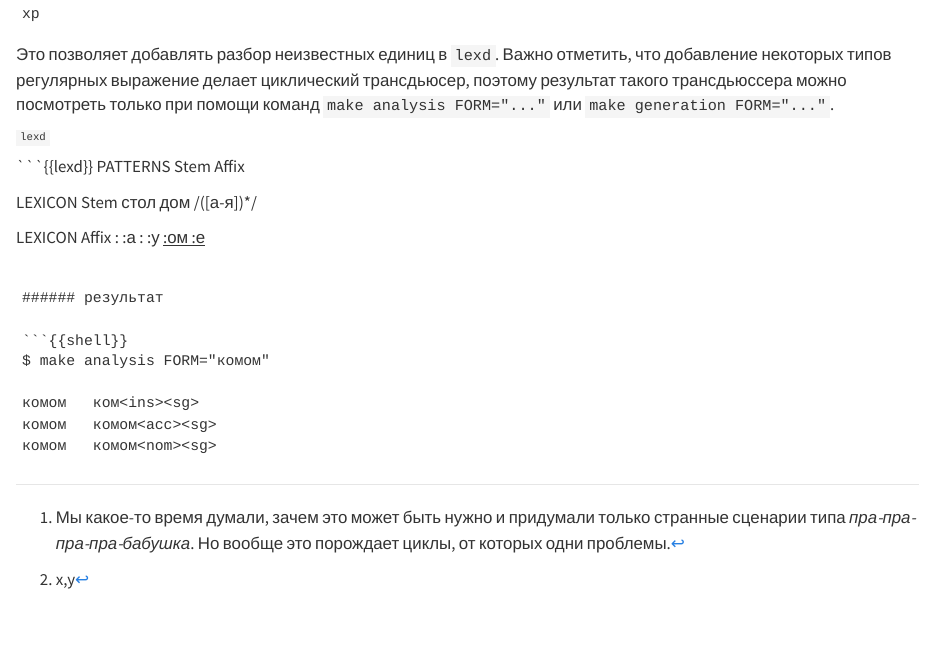
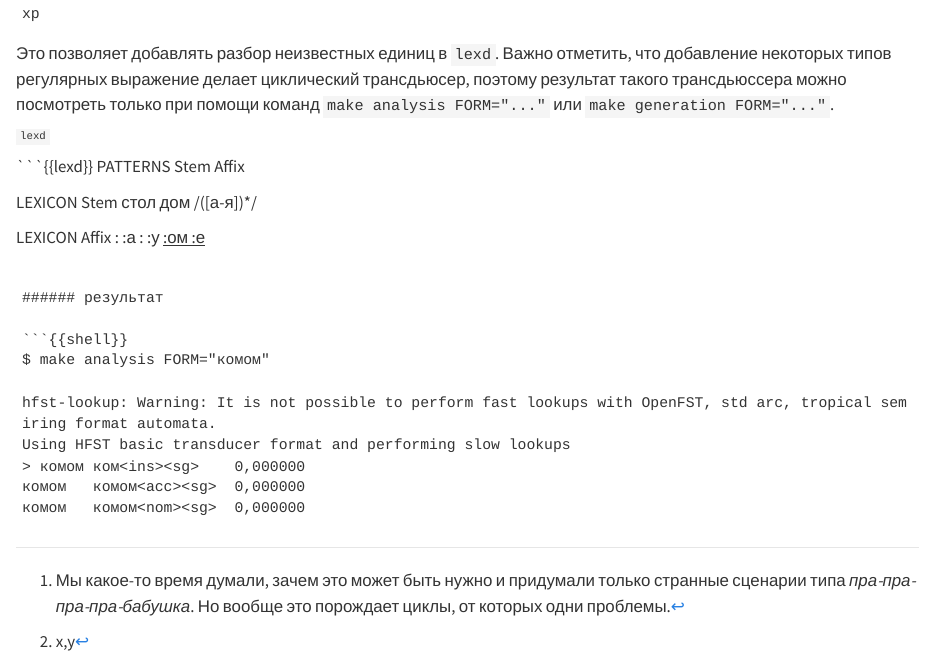
Before and after one commit to agricolamz/2025_morphological_transducers, a Quarto document (02_introduction_to_lexd.qmd): the page in a window 1100 px wide, from 13950 px down before the commit and from 13960 px down after it, so that both start at the same text. Rendered offline with R 4.5, knitr and Pandoc in place of Quarto, with nearby package versions.

Commit message:
first commit

````diff
--- a/02_introduction_to_lexd.qmd
+++ b/02_introduction_to_lexd.qmd
@@ -837,8 +839,10 @@ LEXICON Affix
 ```{{shell}}
 $ make analysis FORM="комом"
 
-комом	ком<ins><sg>
-комом	комом<acc><sg>
-комом	комом<nom><sg>
+hfst-lookup: Warning: It is not possible to perform fast lookups with OpenFST, std arc, tropical semiring format automata.
+Using HFST basic transducer format and performing slow lookups
+> комом	ком<ins><sg>	0,000000
+комом	комом<acc><sg>	0,000000
+комом	комом<nom><sg>	0,000000
 ```
 :::
````
Also changed, not shown: docs/search.json, 02_introduction_to_lexd.qmd (4 more changed lines), 2 other files.
